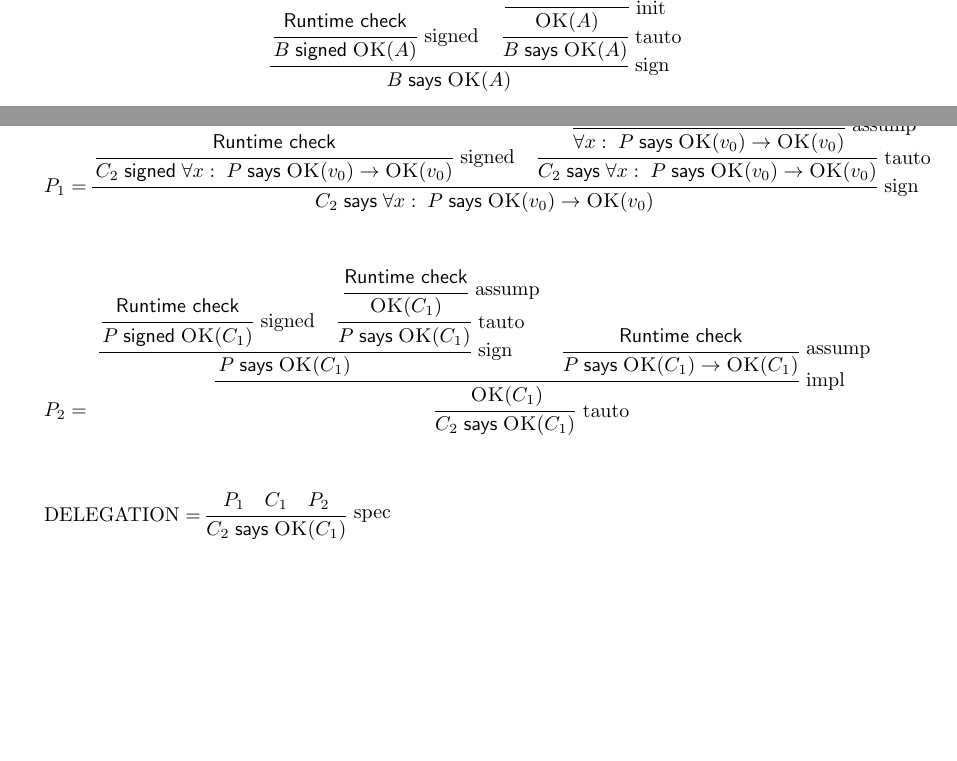
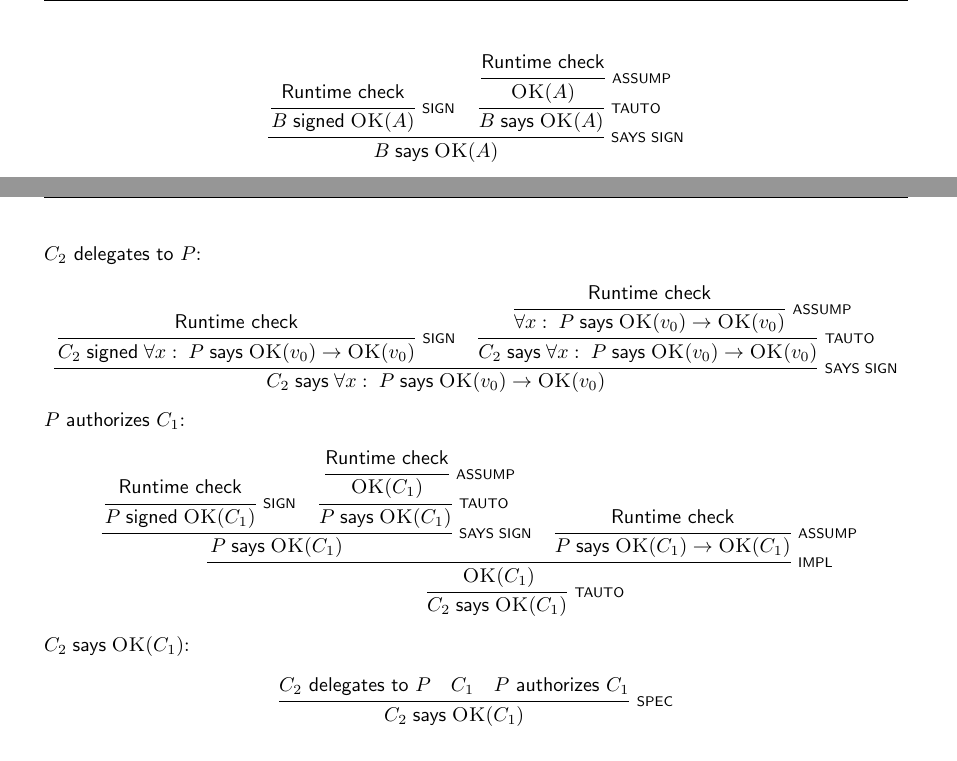
Before and after one commit to aaandrewww/authcontrol, a LaTeX document (writeup.tex): two parts of pages 3 and 7 of 9, joined at a grey line, cut at the place of the change, the shorter picture padded with empty space. Compiled offline with pdfLaTeX.

Commit message:
Cleaned up delegation proof plus some more writing

```diff
--- a/writeup.tex
+++ b/writeup.tex
@@ -167,7 +166,7 @@ To simplify memory management, all constructors perform a deep copy of all input
 \subsection{JOS Integration}
 \begin{figure}
 \[
-\trfrac[\;sign]{\trfrac[\;signed]{\rtcheck}{\sign{B}{\pred{OK}{A}}} \quad \trfrac[\;tauto]{\trfrac[\;init]{\rtcheck}{\pred{OK}{A}}}{\says{B}{\pred{OK}{A}}}}{\says{B}{\pred{OK}{A}}}
+\trfrac[\;\sayssignrule]{\trfrac[\;\signrule]{\rtcheck}{\sign{B}{\pred{OK}{A}}} \quad \trfrac[\;\tautorule]{\trfrac[\;\assumprule]{\rtcheck}{\pred{OK}{A}}}{\says{B}{\pred{OK}{A}}}}{\says{B}{\pred{OK}{A}}}
 \]
 \caption{Simple Attestation Proof}
 \label{fig:attest}
@@ -254,11 +253,17 @@ Suppose an environment wishes to accept as ``OK'' whatever another environment a
 $C_2$ delegates to $P$.  $C_1$ uses this fact along with the fact that $\sign{P}{\pred{OK}{C_1}}$ to prove $\says{C_2}{\pred{OK}{C_1}}$.  This will allow $C_1$ to make system calls affecting $C_2$, such as $\textsf{sys\_page\_map}$.  A typical proof using delegation can be seen in Figure \ref{fig:delegation}.  We have added helper functions to create these proofs.  The use of these to construct a proof can be seen in Listing \ref{code:delegation}.
 \newline\newline
 \begin{figure}
-$
-P_1 = \trfrac[\;sign]{\trfrac[\;signed]{\rtcheck}{\sign{C_2}{\abs{\imp{\says{P}{\pred{OK}{v_{0}}}}{\pred{OK}{v_{0}}}}}} \quad \trfrac[\;tauto]{\trfrac[\;assump]{\rtcheck}{\abs{\imp{\says{P}{\pred{OK}{v_{0}}}}{\pred{OK}{v_{0}}}}}}{\says{C_2}{\abs{\imp{\says{P}{\pred{OK}{v_{0}}}}{\pred{OK}{v_{0}}}}}}}{\says{C_2}{\abs{\imp{\says{P}{\pred{OK}{v_{0}}}}{\pred{OK}{v_{0}}}}}} \\\\\\\\
-P_2 = \trfrac[\;tauto]{\trfrac[\;impl]{\trfrac[\;sign]{\trfrac[\;signed]{\rtcheck}{\sign{P}{\pred{OK}{C_1}}} \quad \trfrac[\;tauto]{\trfrac[\;assump]{\rtcheck}{\pred{OK}{C_1}}}{\says{P}{\pred{OK}{C_1}}}}{\says{P}{\pred{OK}{C_1}}} \quad \trfrac[\;assump]{\rtcheck}{\imp{\says{P}{\pred{OK}{C_1}}}{\pred{OK}{C_1}}}}{\pred{OK}{C_1}}}{\says{C_2}{\pred{OK}{C_1}}} \\\\\\\\
-\text{DELEGATION} = \trfrac[\;spec]{P_1 \quad C_1 \quad P_2}{\says{C_2}{\pred{OK}{C_1}}} \\\\\\\
-$
+$C_2$ \textsf{delegates to} $P$:
+\begin{center}
+$\trfrac[\;\sayssignrule]{\trfrac[\;\signrule]{\rtcheck}{\sign{C_2}{\abs{\imp{\says{P}{\pred{OK}{v_{0}}}}{\pred{OK}{v_{0}}}}}} \quad \trfrac[\;\tautorule]{\trfrac[\;\assumprule]{\rtcheck}{\abs{\imp{\says{P}{\pred{OK}{v_{0}}}}{\pred{OK}{v_{0}}}}}}{\says{C_2}{\abs{\imp{\says{P}{\pred{OK}{v_{0}}}}{\pred{OK}{v_{0}}}}}}}{\says{C_2}{\abs{\imp{\says{P}{\pred{OK}{v_{0}}}}{\pred{OK}{v_{0}}}}}}$
+\end{center}
+$P$ \textsf{authorizes} $C_1$:
+\begin{center} $\trfrac[\;\tautorule]{\trfrac[\;\implrule]{\trfrac[\;\sayssignrule]{\trfrac[\;\signrule]{\rtcheck}{\sign{P}{\pred{OK}{C_1}}} \quad \trfrac[\;\tautorule]{\trfrac[\;\assumprule]{\rtcheck}{\pred{OK}{C_1}}}{\says{P}{\pred{OK}{C_1}}}}{\says{P}{\pred{OK}{C_1}}} \quad \trfrac[\;\assumprule]{\rtcheck}{\imp{\says{P}{\pred{OK}{C_1}}}{\pred{OK}{C_1}}}}{\pred{OK}{C_1}}}{\says{C_2}{\pred{OK}{C_1}}}$
+\end{center}
+$\says{C_2}{\pred{OK}{C_1}}$:
+\begin{center}
+$\trfrac[\;\specrule]{C_2 \textsf{ delegates to } P \quad C_1 \quad P \textsf{ authorizes } C_1}{\says{C_2}{\pred{OK}{C_1}}}$
+\end{center}
 \caption{Delegation Proof}
 \label{fig:delegation}
 \end{figure}
```
Also changed, not shown: writeup.tex (13 more changed lines).
